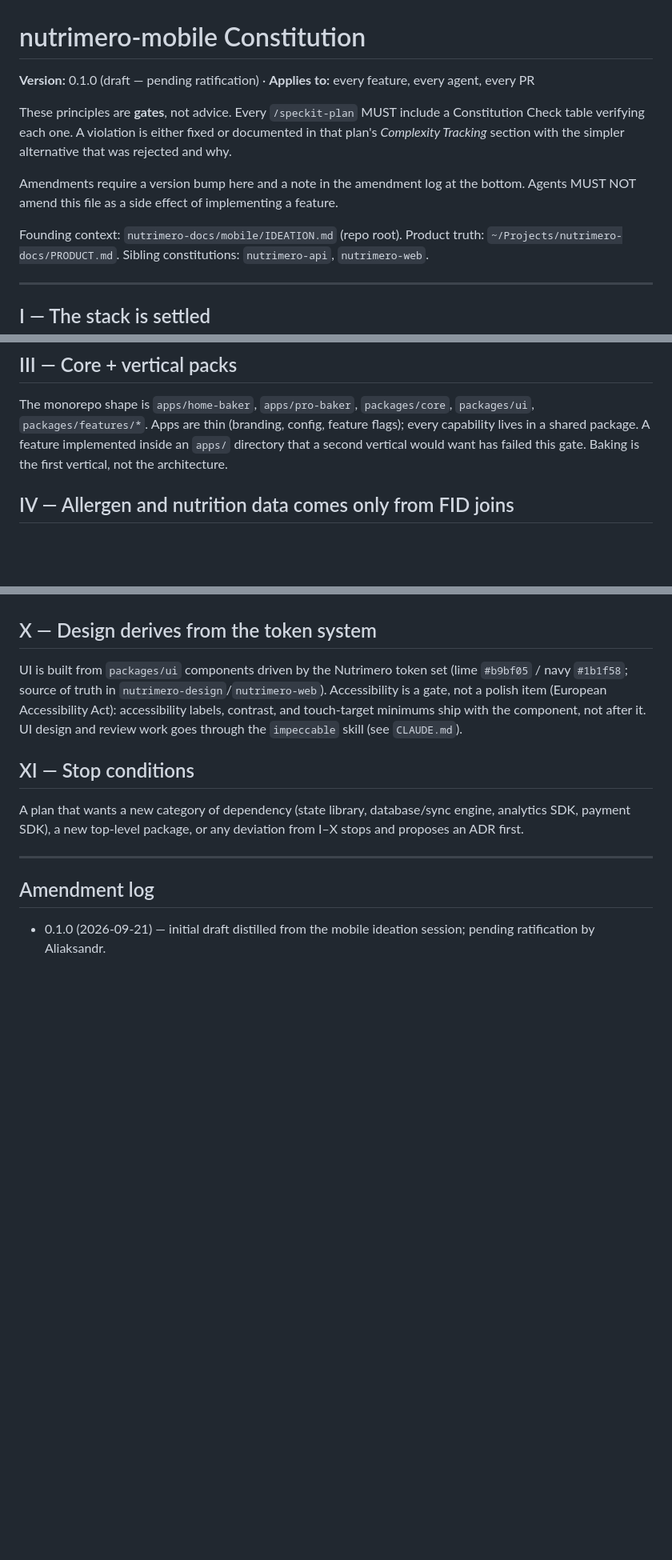
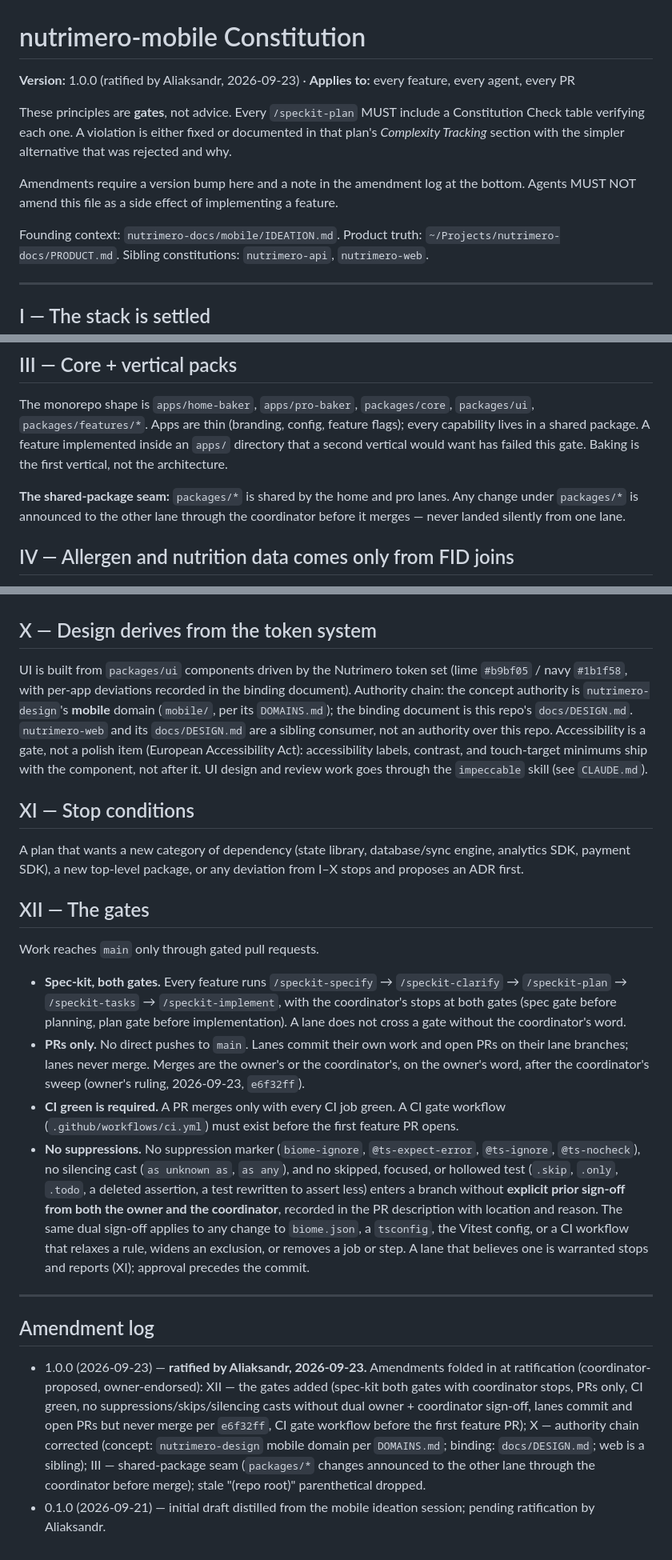
Before and after one commit to petrovichby/nutrimero-mobile, a Markdown page: .specify/memory/constitution.md, 3 parts joined by grey strips. Shown at 80% size. GitHub-like rendering; blank space fills up the shorter version.

Commit message:
docs(constitution): ratify 1.0.0 — XII gates, X authority chain, III shared-package seam
Ratified by Aliaksandr, 2026-09-23. Folds in the coordinator's three
owner-endorsed amendments: XII (the gates), X's authority chain
(nutrimero-design mobile domain → docs/DESIGN.md; web is a sibling),
and the III shared-package seam. Drops the stale "(repo root)" note.

Co-Authored-By: Claude Opus 5.5 (1M context) <noreply@anthropic.com>

```diff
--- a/.specify/memory/constitution.md
+++ b/.specify/memory/constitution.md
@@ -1,6 +1,6 @@
 # nutrimero-mobile Constitution
 
-**Version:** 0.1.0 (draft — pending ratification) · **Applies to:** every feature, every agent, every PR
+**Version:** 1.0.0 (ratified by Aliaksandr, 2026-09-23) · **Applies to:** every feature, every agent, every PR
 
 These principles are **gates**, not advice. Every `/speckit-plan` MUST include a Constitution Check
 table verifying each one. A violation is either fixed or documented in that plan's *Complexity
@@ -9,7 +9,7 @@ Tracking* section with the simpler alternative that was rejected and why.
 Amendments require a version bump here and a note in the amendment log at the bottom. Agents MUST
 NOT amend this file as a side effect of implementing a feature.
 
-Founding context: `nutrimero-docs/mobile/IDEATION.md` (repo root). Product truth:
+Founding context: `nutrimero-docs/mobile/IDEATION.md`. Product truth:
 `~/Projects/nutrimero-docs/PRODUCT.md`. Sibling constitutions: `nutrimero-api`, `nutrimero-web`.
 
 ---
@@ -35,6 +35,10 @@ The monorepo shape is `apps/home-baker`, `apps/pro-baker`, `packages/core`, `pac
 `packages/features/*`. Apps are thin (branding, config, feature flags); every capability lives in a
 shared package. A feature implemented inside an `apps/` directory that a second vertical would want
 has failed this gate. Baking is the first vertical, not the architecture.
+
+**The shared-package seam:** `packages/*` is shared by the home and pro lanes. Any change under
+`packages/*` is announced to the other lane through the coordinator before it merges — never
+landed silently from one lane.
 
 ## IV — Allergen and nutrition data comes only from FID joins
 
@@ -78,7 +82,10 @@ shared formatters in `packages/core`, never inline.
 ## X — Design derives from the token system
 
 UI is built from `packages/ui` components driven by the Nutrimero token set (lime `#b9bf05` / navy
-`#1b1f58`; source of truth in `nutrimero-design`/`nutrimero-web`). Accessibility is a gate, not a
+`#1b1f58`, with per-app deviations recorded in the binding document). Authority chain: the concept
+authority is `nutrimero-design`'s **mobile** domain (`mobile/`, per its `DOMAINS.md`); the binding
+document is this repo's `docs/DESIGN.md`. `nutrimero-web` and its `docs/DESIGN.md` are a sibling
+consumer, not an authority over this repo. Accessibility is a gate, not a
 polish item (European Accessibility Act): accessibility labels, contrast, and touch-target minimums
 ship with the component, not after it. UI design and review work goes through the `impeccable`
 skill (see `CLAUDE.md`).
@@ -88,9 +95,39 @@ skill (see `CLAUDE.md`).
 A plan that wants a new category of dependency (state library, database/sync engine, analytics SDK,
 payment SDK), a new top-level package, or any deviation from I–X stops and proposes an ADR first.
 
+## XII — The gates
+
+Work reaches `main` only through gated pull requests.
+
+- **Spec-kit, both gates.** Every feature runs `/speckit-specify` → `/speckit-clarify` →
+  `/speckit-plan` → `/speckit-tasks` → `/speckit-implement`, with the coordinator's stops at both
+  gates (spec gate before planning, plan gate before implementation). A lane does not cross a gate
+  without the coordinator's word.
+- **PRs only.** No direct pushes to `main`. Lanes commit their own work and open PRs on their lane
+  branches; lanes never merge. Merges are the owner's or the coordinator's, on the owner's word,
+  after the coordinator's sweep (owner's ruling, 2026-09-23, `e6f32ff`).
+- **CI green is required.** A PR merges only with every CI job green. A CI gate workflow
+  (`.github/workflows/ci.yml`) must exist before the first feature PR opens.
+- **No suppressions.** No suppression marker (`biome-ignore`, `@ts-expect-error`, `@ts-ignore`,
+  `@ts-nocheck`), no silencing cast (`as unknown as`, `as any`), and no skipped, focused, or
+  hollowed test (`.skip`, `.only`, `.todo`, a deleted assertion, a test rewritten to assert less)
+  enters a branch without **explicit prior sign-off from both the owner and the coordinator**,
+  recorded in the PR description with location and reason. The same dual sign-off applies to any
+  change to `biome.json`, a `tsconfig`, the Vitest config, or a CI workflow that relaxes a rule,
+  widens an exclusion, or removes a job or step. A lane that believes one is warranted stops and
+  reports (XI); approval precedes the commit.
+
 ---
 
 ## Amendment log
 
+- 1.0.0 (2026-09-23) — **ratified by Aliaksandr, 2026-09-23.** Amendments folded in at
+  ratification (coordinator-proposed, owner-endorsed): XII — the gates added (spec-kit both gates
+  with coordinator stops, PRs only, CI green, no suppressions/skips/silencing casts without dual
+  owner + coordinator sign-off, lanes commit and open PRs but never merge per `e6f32ff`, CI gate
+  workflow before the first feature PR); X — authority chain corrected (concept: `nutrimero-design`
+  mobile domain per `DOMAINS.md`; binding: `docs/DESIGN.md`; web is a sibling); III — shared-package
+  seam (`packages/*` changes announced to the other lane through the coordinator before merge);
+  stale "(repo root)" parenthetical dropped.
 - 0.1.0 (2026-09-21) — initial draft distilled from the mobile ideation session; pending
   ratification by Aliaksandr.
```
